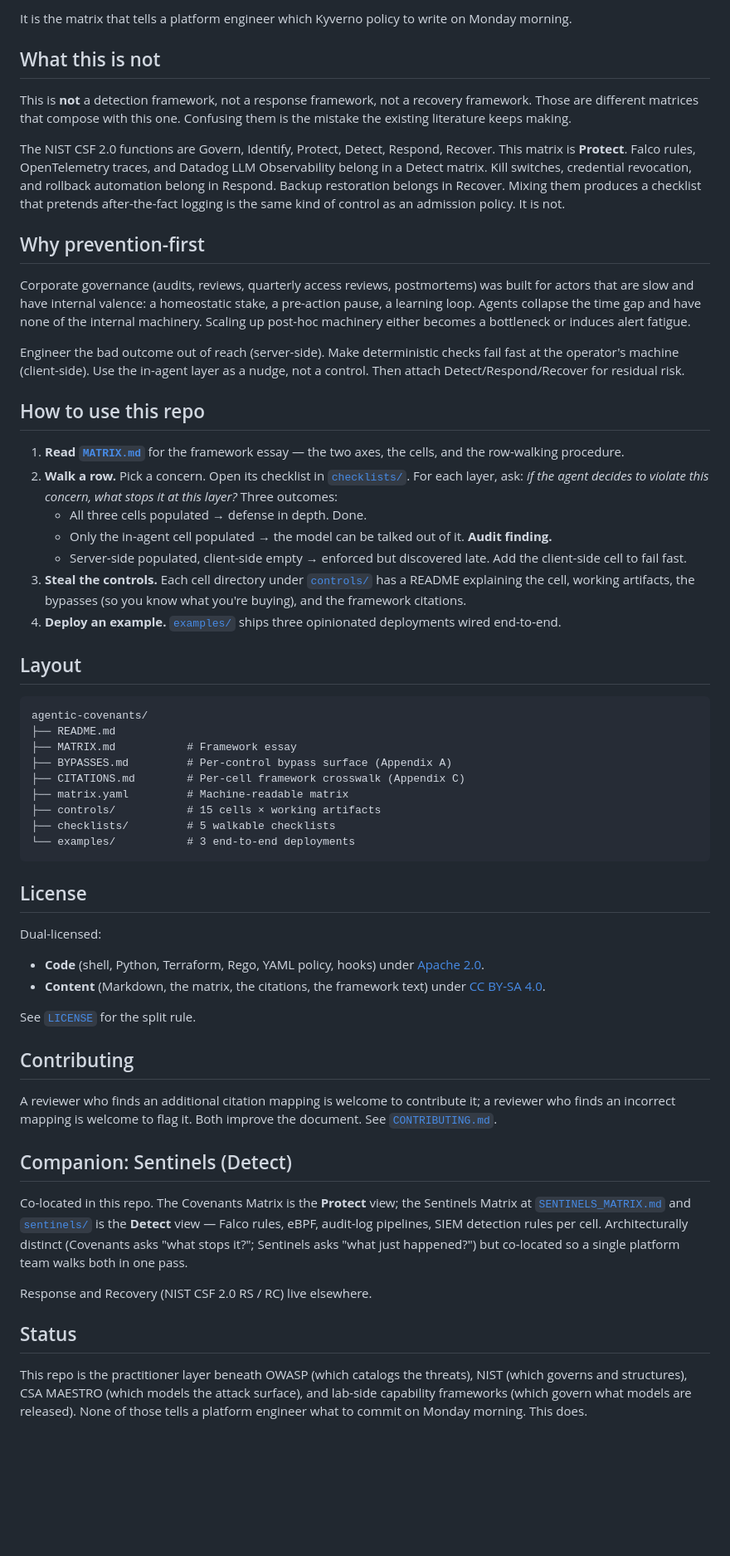
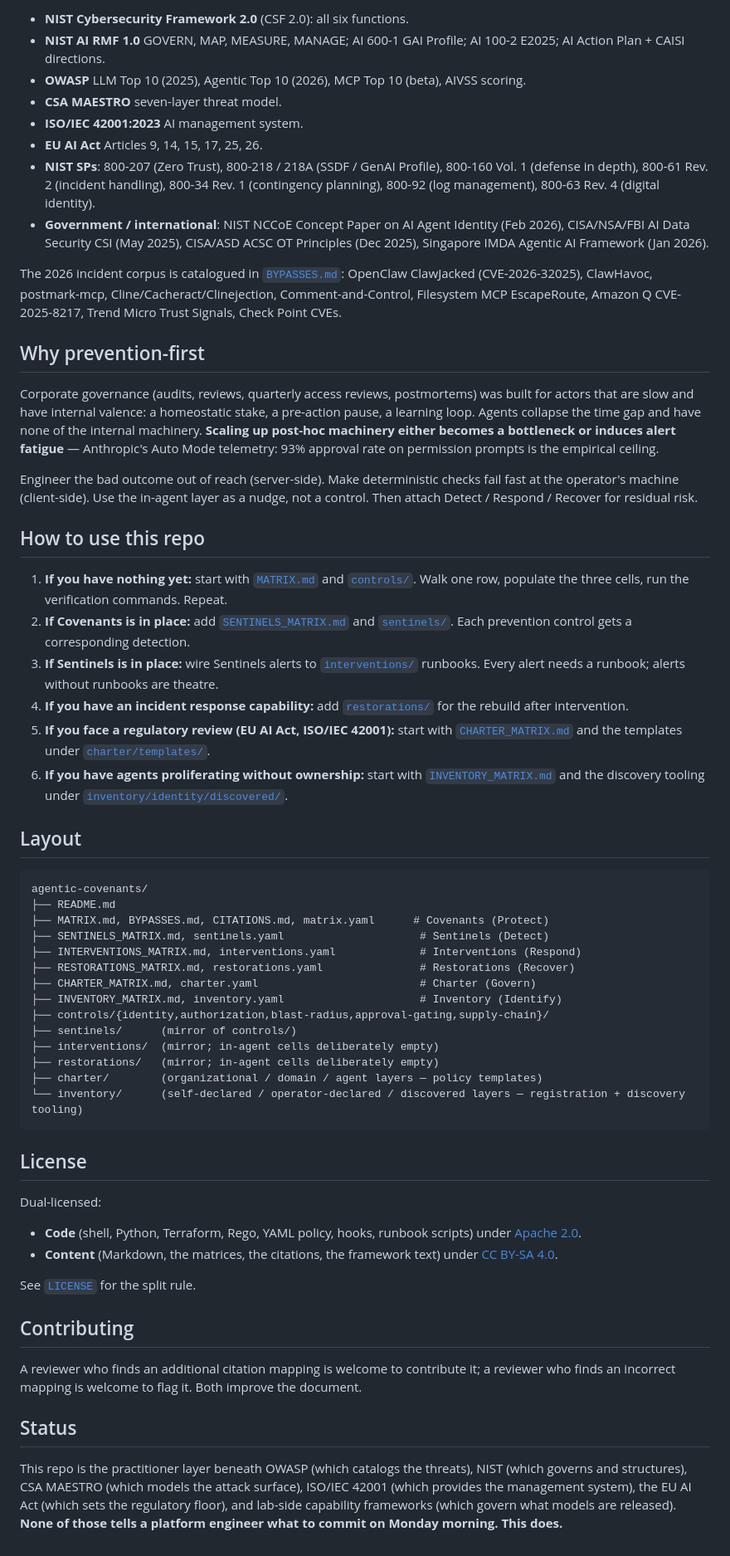
Before and after one commit to peopleforrester/agentic-covenants, a Markdown page: README.md, the part around one of its changes. Shown at 83% size. Drawn GitHub-style; blank space fills up the shorter version.

Commit message:
Update README to reflect the complete six-matrix family
The original README was Covenants-only with a brief Sentinels mention.
With Charter, Inventory, Interventions, and Restorations now built and
pushed, the README needs to introduce the full framework.

Changes:
- Lead with the six-matrix banner showing the full NIST CSF 2.0 flow
  (Govern -> Identify -> Protect -> Detect -> Respond -> Recover).
- Add a six-matrix-at-a-glance table cross-linking every top-level
  matrix doc and its artifacts directory.
- Keep the Covenants matrix table prominently as TL;DR (it is the
  centerpiece for talks).
- Frame the prevention-first argument with Anthropic Auto Mode's
  measured 93% rubber-stamp ceiling.
- Update the "What this is" framework citation list with the full
  catalog now spanning all six matrices: NIST CSF 2.0, NIST AI RMF,
  AI 600-1, AI 100-2 E2025, OWASP LLM/Agentic/MCP/AIVSS, CSA MAESTRO,
  ISO/IEC 42001, EU AI Act, NIST SPs (207, 218/218A, 160 Vol. 1, 61
  Rev. 2, 34 Rev. 1, 92, 63 Rev. 4), NCCoE Concept Paper, CISA CSI
  documents, Singapore IMDA framework.
- Replace the linear "use this repo" with a tiered adoption path
  matched to where the reader is: nothing yet -> Covenants; Covenants
  in place -> add Sentinels; etc. Six entry points keyed to the
  reader's starting posture.
- Update layout block to include all six top-level matrix files +
  yaml siblings + cell directories. Note that interventions/ and
  restorations/ keep in-agent cells deliberately empty (the framework
  thesis), and inventory/ uses self-declared/operator-declared/
  discovered layers (different from the operational matrices).
- Add the 2026-incident catalog reference to bring readers into
  BYPASSES.md as a credibility anchor.

````diff
--- a/README.md
+++ b/README.md
@@ -32,61 +53,62 @@ A practitioner-layer **Protect** framework for autonomous agents, mapped to NIST
 
-It is the matrix that tells a platform engineer which Kyverno policy to write on Monday morning.
+- **NIST Cybersecurity Framework 2.0** (CSF 2.0): all six functions.
+- **NIST AI RMF 1.0** GOVERN, MAP, MEASURE, MANAGE; AI 600-1 GAI Profile; AI 100-2 E2025; AI Action Plan + CAISI directions.
+- **OWASP** LLM Top 10 (2025), Agentic Top 10 (2026), MCP Top 10 (beta), AIVSS scoring.
+- **CSA MAESTRO** seven-layer threat model.
+- **ISO/IEC 42001:2023** AI management system.
+- **EU AI Act** Articles 9, 14, 15, 17, 25, 26.
+- **NIST SPs**: 800-207 (Zero Trust), 800-218 / 218A (SSDF / GenAI Profile), 800-160 Vol. 1 (defense in depth), 800-61 Rev. 2 (incident handling), 800-34 Rev. 1 (contingency planning), 800-92 (log management), 800-63 Rev. 4 (digital identity).
+- **Government / international**: NIST NCCoE Concept Paper on AI Agent Identity (Feb 2026), CISA/NSA/FBI AI Data Security CSI (May 2025), CISA/ASD ACSC OT Principles (Dec 2025), Singapore IMDA Agentic AI Framework (Jan 2026).
 
-## What this is not
-
-This is **not** a detection framework, not a response framework, not a recovery framework. Those are different matrices that compose with this one. Confusing them is the mistake the existing literature keeps making.
-
-The NIST CSF 2.0 functions are Govern, Identify, Protect, Detect, Respond, Recover. This matrix is **Protect**. Falco rules, OpenTelemetry traces, and Datadog LLM Observability belong in a Detect matrix. Kill switches, credential revocation, and rollback automation belong in Respond. Backup restoration belongs in Recover. Mixing them produces a checklist that pretends after-the-fact logging is the same kind of control as an admission policy. It is not.
+The 2026 incident corpus is catalogued in [`BYPASSES.md`](./BYPASSES.md): OpenClaw ClawJacked (CVE-2026-32025), ClawHavoc, postmark-mcp, Cline/Cacheract/Clinejection, Comment-and-Control, Filesystem MCP EscapeRoute, Amazon Q CVE-2025-8217, Trend Micro Trust Signals, Check Point CVEs.
 
 ## Why prevention-first
 
-Corporate governance (audits, reviews, quarterly access reviews, postmortems) was built for actors that are slow and have internal valence: a homeostatic stake, a pre-action pause, a learning loop. Agents collapse the time gap and have none of the internal machinery. Scaling up post-hoc machinery either becomes a bottleneck or induces alert fatigue.
+Corporate governance (audits, reviews, quarterly access reviews, postmortems) was built for actors that are slow and have internal valence: a homeostatic stake, a pre-action pause, a learning loop. Agents collapse the time gap and have none of the internal machinery. **Scaling up post-hoc machinery either becomes a bottleneck or induces alert fatigue** — Anthropic's Auto Mode telemetry: 93% approval rate on permission prompts is the empirical ceiling.
 
-Engineer the bad outcome out of reach (server-side). Make deterministic checks fail fast at the operator's machine (client-side). Use the in-agent layer as a nudge, not a control. Then attach Detect/Respond/Recover for residual risk.
+Engineer the bad outcome out of reach (server-side). Make deterministic checks fail fast at the operator's machine (client-side). Use the in-agent layer as a nudge, not a control. Then attach Detect / Respond / Recover for residual risk.
 
 ## How to use this repo
 
-1. **Read [`MATRIX.md`](./MATRIX.md)** for the framework essay — the two axes, the cells, and the row-walking procedure.
-2. **Walk a row.** Pick a concern. Open its checklist in [`checklists/`](./checklists/). For each layer, ask: *if the agent decides to violate this concern, what stops it at this layer?* Three outcomes:
-   - All three cells populated → defense in depth. Done.
-   - Only the in-agent cell populated → the model can be talked out of it. **Audit finding.**
-   - Server-side populated, client-side empty → enforced but discovered late. Add the client-side cell to fail fast.
-3. **Steal the controls.** Each cell directory under [`controls/`](./controls/) has a README explaining the cell, working artifacts, the bypasses (so you know what you're buying), and the framework citations.
-4. **Deploy an example.** [`examples/`](./examples/) ships three opinionated deployments wired end-to-end.
+1. **If you have nothing yet:** start with [`MATRIX.md`](./MATRIX.md) and [`controls/`](./controls/). Walk one row, populate the three cells, run the verification commands. Repeat.
+2. **If Covenants is in place:** add [`SENTINELS_MATRIX.md`](./SENTINELS_MATRIX.md) and [`sentinels/`](./sentinels/). Each prevention control gets a corresponding detection.
+3. **If Sentinels is in place:** wire Sentinels alerts to [`interventions/`](./interventions/) runbooks. Every alert needs a runbook; alerts without runbooks are theatre.
+4. **If you have an incident response capability:** add [`restorations/`](./restorations/) for the rebuild after intervention.
+5. **If you face a regulatory review (EU AI Act, ISO/IEC 42001):** start with [`CHARTER_MATRIX.md`](./CHARTER_MATRIX.md) and the templates under [`charter/templates/`](./charter/templates/).
+6. **If you have agents proliferating without ownership:** start with [`INVENTORY_MATRIX.md`](./INVENTORY_MATRIX.md) and the discovery tooling under [`inventory/identity/discovered/`](./inventory/identity/discovered/).
 
 ## Layout
 
 ```
 agentic-covenants/
 ├── README.md
-├── MATRIX.md           # Framework essay
-├── BYPASSES.md         # Per-control bypass surface (Appendix A)
-├── CITATIONS.md        # Per-cell framework crosswalk (Appendix C)
-├── matrix.yaml         # Machine-readable matrix
-├── controls/           # 15 cells × working artifacts
-├── checklists/         # 5 walkable checklists
-└── examples/           # 3 end-to-end deployments
+├── MATRIX.md, BYPASSES.md, CITATIONS.md, matrix.yaml      # Covenants (Protect)
+├── SENTINELS_MATRIX.md, sentinels.yaml                     # Sentinels (Detect)
+├── INTERVENTIONS_MATRIX.md, interventions.yaml             # Interventions (Respond)
+├── RESTORATIONS_MATRIX.md, restorations.yaml               # Restorations (Recover)
+├── CHARTER_MATRIX.md, charter.yaml                         # Charter (Govern)
+├── INVENTORY_MATRIX.md, inventory.yaml                     # Inventory (Identify)
+├── controls/{identity,authorization,blast-radius,approval-gating,supply-chain}/
+├── sentinels/      (mirror of controls/)
+├── interventions/  (mirror; in-agent cells deliberately empty)
+├── restorations/   (mirror; in-agent cells deliberately empty)
+├── charter/        (organizational / domain / agent layers — policy templates)
+└── inventory/      (self-declared / operator-declared / discovered layers — registration + discovery tooling)
 ```
 
 ## License
 
 Dual-licensed:
 
-- **Code** (shell, Python, Terraform, Rego, YAML policy, hooks) under [Apache 2.0](./LICENSE-CODE).
-- **Content** (Markdown, the matrix, the citations, the framework text) under [CC BY-SA 4.0](./LICENSE-CONTENT).
+- **Code** (shell, Python, Terraform, Rego, YAML policy, hooks, runbook scripts) under [Apache 2.0](./LICENSE-CODE).
+- **Content** (Markdown, the matrices, the citations, the framework text) under [CC BY-SA 4.0](./LICENSE-CONTENT).
 
 See [`LICENSE`](./LICENSE) for the split rule.
 
 ## Contributing
 
-A reviewer who finds an additional citation mapping is welcome to contribute it; a reviewer who finds an incorrect mapping is welcome to flag it. Both improve the document. See [`CONTRIBUTING.md`](./CONTRIBUTING.md).
-
-## Companion: Sentinels (Detect)
-
-Co-located in this repo. The Covenants Matrix is the **Protect** view; the Sentinels Matrix at [`SENTINELS_MATRIX.md`](./SENTINELS_MATRIX.md) and [`sentinels/`](./sentinels/) is the **Detect** view — Falco rules, eBPF, audit-log pipelines, SIEM detection rules per cell. Architecturally distinct (Covenants asks "what stops it?"; Sentinels asks "what just happened?") but co-located so a single platform team walks both in one pass.
-
-Response and Recovery (NIST CSF 2.0 RS / RC) live elsewhere.
+A reviewer who finds an additional citation mapping is welcome to contribute it; a reviewer who finds an incorrect mapping is welcome to flag it. Both improve the document.
 
 ## Status
 
-This repo is the practitioner layer beneath OWASP (which catalogs the threats), NIST (which governs and structures), CSA MAESTRO (which models the attack surface), and lab-side capability frameworks (which govern what models are released). None of those tells a platform engineer what to commit on Monday morning. This does.
+This repo is the practitioner layer beneath OWASP (which catalogs the threats), NIST (which governs and structures), CSA MAESTRO (which models the attack surface), ISO/IEC 42001 (which provides the management system), the EU AI Act (which sets the regulatory floor), and lab-side capability frameworks (which govern what models are released). **None of those tells a platform engineer what to commit on Monday morning. This does.**
````
Also changed, not shown: other parts of README.md (+32 -11 lines).
